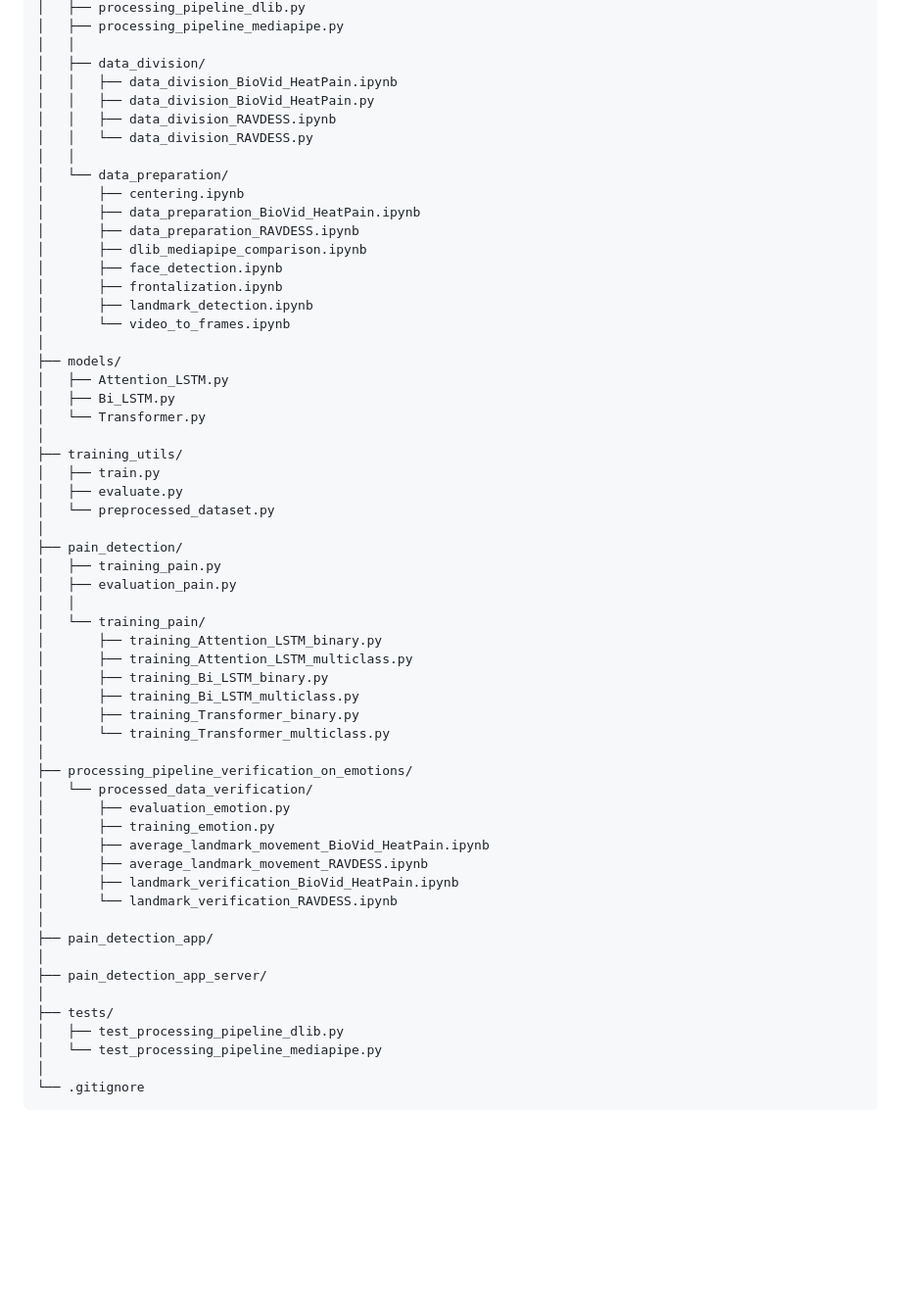
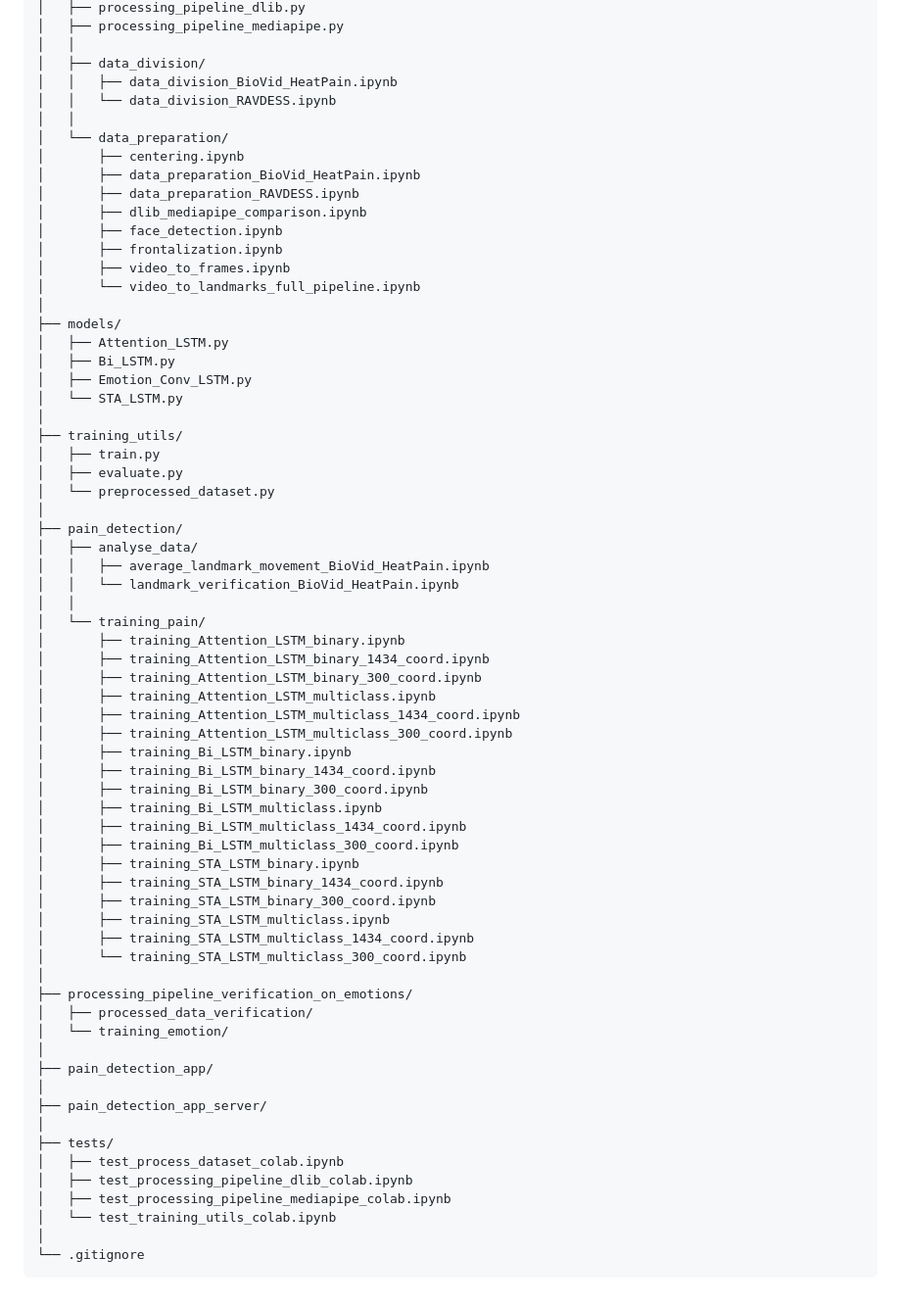
Before and after one commit to alicka33/automatic-pain-recognition, a Markdown page: README.md, the part around the change. Shown at 98% size. GitHub-like rendering; blank space fills up the shorter version.

````diff
--- a/README.md
+++ b/README.md
@@ -58,9 +58,7 @@ automatic-pain-recognition/
 │   │
 │   ├── data_division/
 │   │   ├── data_division_BioVid_HeatPain.ipynb
-│   │   ├── data_division_BioVid_HeatPain.py
-│   │   ├── data_division_RAVDESS.ipynb
-│   │   └── data_division_RAVDESS.py
+│   │   └── data_division_RAVDESS.ipynb
 │   │
 │   └── data_preparation/
 │       ├── centering.ipynb
@@ -69,13 +67,14 @@ automatic-pain-recognition/
 │       ├── dlib_mediapipe_comparison.ipynb
 │       ├── face_detection.ipynb
 │       ├── frontalization.ipynb
-│       ├── landmark_detection.ipynb
-│       └── video_to_frames.ipynb
+│       ├── video_to_frames.ipynb
+│       └── video_to_landmarks_full_pipeline.ipynb
 │
 ├── models/
 │   ├── Attention_LSTM.py
 │   ├── Bi_LSTM.py
-│   └── Transformer.py
+│   ├── Emotion_Conv_LSTM.py
+│   └── STA_LSTM.py
 │
 ├── training_utils/
 │   ├── train.py
@@ -83,33 +82,43 @@ automatic-pain-recognition/
 │   └── preprocessed_dataset.py
 │
 ├── pain_detection/
-│   ├── training_pain.py
-│   ├── evaluation_pain.py
+│   ├── analyse_data/
+│   │   ├── average_landmark_movement_BioVid_HeatPain.ipynb
+│   │   └── landmark_verification_BioVid_HeatPain.ipynb
 │   │
 │   └── training_pain/
-│       ├── training_Attention_LSTM_binary.py
-│       ├── training_Attention_LSTM_multiclass.py
-│       ├── training_Bi_LSTM_binary.py
-│       ├── training_Bi_LSTM_multiclass.py
-│       ├── training_Transformer_binary.py
-│       └── training_Transformer_multiclass.py
+│       ├── training_Attention_LSTM_binary.ipynb
+│       ├── training_Attention_LSTM_binary_1434_coord.ipynb
+│       ├── training_Attention_LSTM_binary_300_coord.ipynb
+│       ├── training_Attention_LSTM_multiclass.ipynb
+│       ├── training_Attention_LSTM_multiclass_1434_coord.ipynb
+│       ├── training_Attention_LSTM_multiclass_300_coord.ipynb
+│       ├── training_Bi_LSTM_binary.ipynb
+│       ├── training_Bi_LSTM_binary_1434_coord.ipynb
+│       ├── training_Bi_LSTM_binary_300_coord.ipynb
+│       ├── training_Bi_LSTM_multiclass.ipynb
+│       ├── training_Bi_LSTM_multiclass_1434_coord.ipynb
+│       ├── training_Bi_LSTM_multiclass_300_coord.ipynb
+│       ├── training_STA_LSTM_binary.ipynb
+│       ├── training_STA_LSTM_binary_1434_coord.ipynb
+│       ├── training_STA_LSTM_binary_300_coord.ipynb
+│       ├── training_STA_LSTM_multiclass.ipynb
+│       ├── training_STA_LSTM_multiclass_1434_coord.ipynb
+│       └── training_STA_LSTM_multiclass_300_coord.ipynb
 │
 ├── processing_pipeline_verification_on_emotions/
-│   └── processed_data_verification/
-│       ├── evaluation_emotion.py
-│       ├── training_emotion.py
-│       ├── average_landmark_movement_BioVid_HeatPain.ipynb
-│       ├── average_landmark_movement_RAVDESS.ipynb
-│       ├── landmark_verification_BioVid_HeatPain.ipynb
-│       └── landmark_verification_RAVDESS.ipynb
+│   ├── processed_data_verification/
+│   └── training_emotion/
 │
 ├── pain_detection_app/
 │
 ├── pain_detection_app_server/
 │
 ├── tests/
-│   ├── test_processing_pipeline_dlib.py
-│   └── test_processing_pipeline_mediapipe.py
+│   ├── test_process_dataset_colab.ipynb
+│   ├── test_processing_pipeline_dlib_colab.ipynb
+│   ├── test_processing_pipeline_mediapipe_colab.ipynb
+│   └── test_training_utils_colab.ipynb
 │
 └── .gitignore
 ```
````
